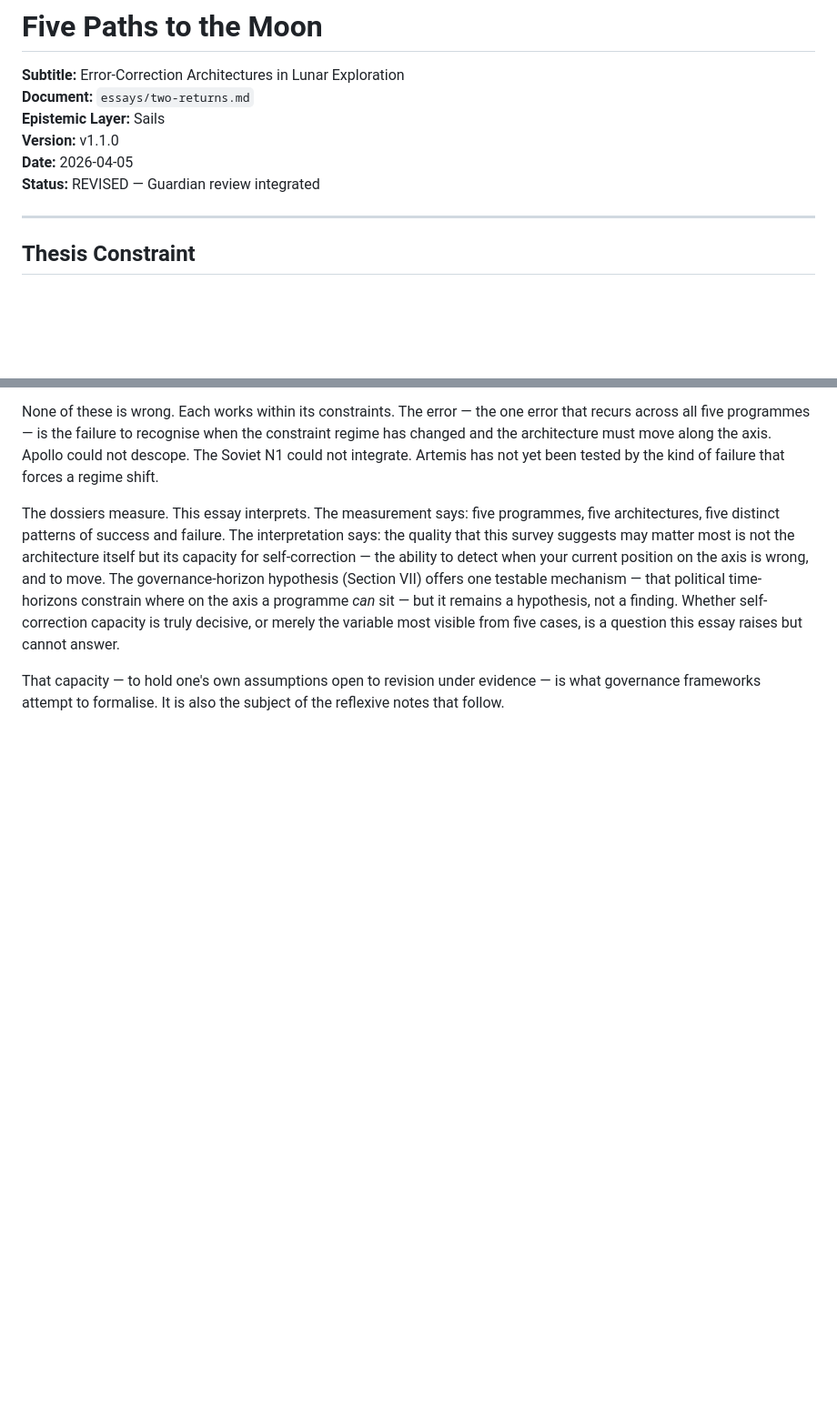
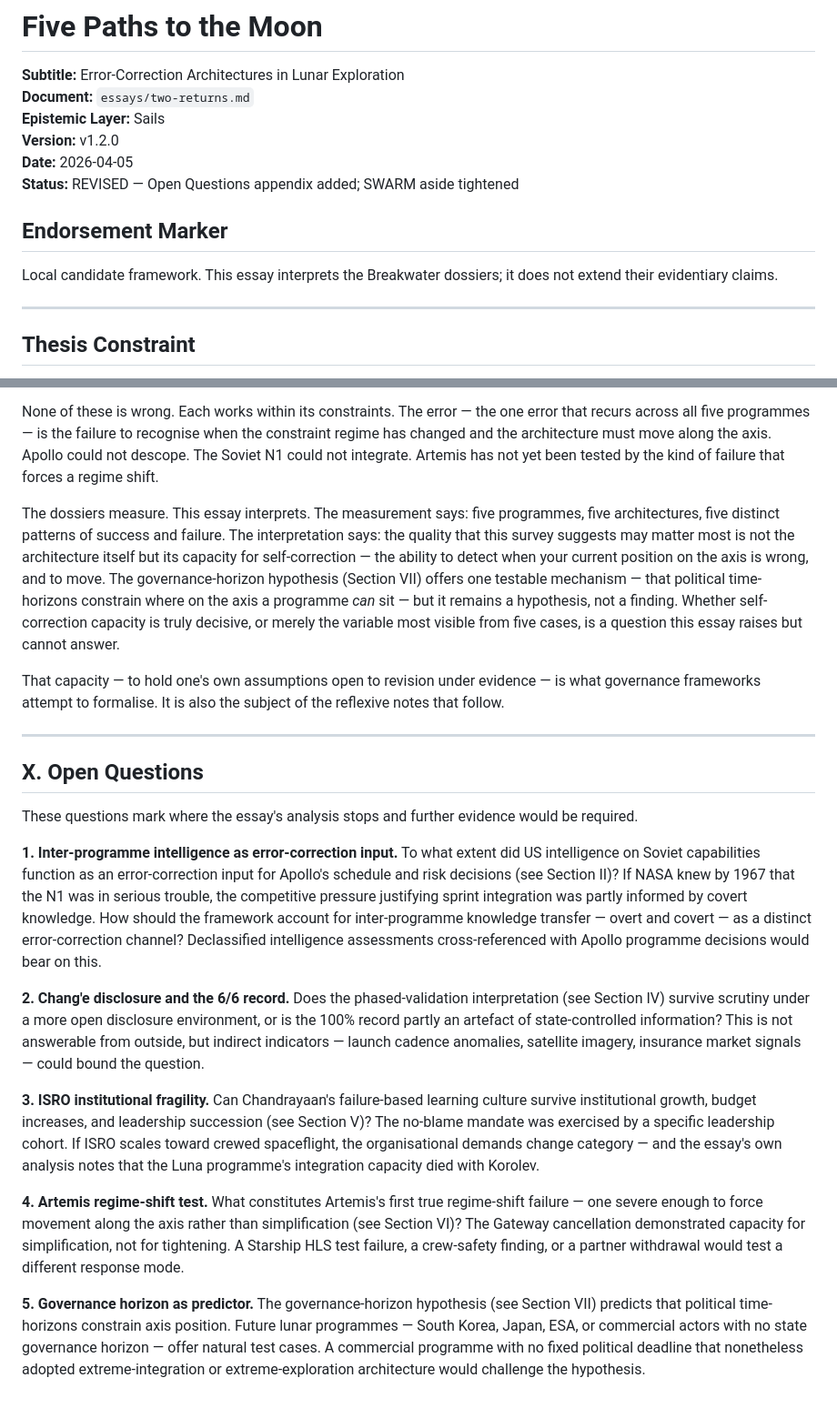
Before and after one commit to threehouse-plus-ec/moonshots, a Markdown page: essays/two-returns.md, 2 parts joined by grey strips. Shown at 91% size. GitHub-like rendering; blank space fills up the shorter version.

Commit message:
Revise essay v1.1.0 → v1.2.0: Open Questions appendix, SWARM tightening
Add Section X with five open questions marking the essay's interpretive
boundary (intelligence inputs, Chang'e disclosure, ISRO fragility,
Artemis regime-shift test, governance-horizon prediction).

Fix SWARM-ASSESSMENT link to resolve on GitHub (blob URL), soften
analogical claim from "maps directly" to "echoes." Add Endorsement
Marker per Coastline template requirement.

Co-Authored-By: Claude Opus 4.6 (1M context) <noreply@anthropic.com>

```diff
--- a/essays/two-returns.md
+++ b/essays/two-returns.md
@@ -3,9 +3,13 @@
 **Subtitle:** Error-Correction Architectures in Lunar Exploration
 **Document:** `essays/two-returns.md`
 **Epistemic Layer:** Sails
-**Version:** v1.1.0
+**Version:** v1.2.0
 **Date:** 2026-04-05
-**Status:** REVISED — Guardian review integrated
+**Status:** REVISED — Open Questions appendix added; SWARM aside tightened
+
+## Endorsement Marker
+
+Local candidate framework. This essay interprets the Breakwater dossiers; it does not extend their evidentiary claims.
 
 ---
 
@@ -205,3 +209,19 @@ None of these is wrong. Each works within its constraints. The error — the one
 The dossiers measure. This essay interprets. The measurement says: five programmes, five architectures, five distinct patterns of success and failure. The interpretation says: the quality that this survey suggests may matter most is not the architecture itself but its capacity for self-correction — the ability to detect when your current position on the axis is wrong, and to move. The governance-horizon hypothesis (Section VII) offers one testable mechanism — that political time-horizons constrain where on the axis a programme *can* sit — but it remains a hypothesis, not a finding. Whether self-correction capacity is truly decisive, or merely the variable most visible from five cases, is a question this essay raises but cannot answer.
 
 That capacity — to hold one's own assumptions open to revision under evidence — is what governance frameworks attempt to formalise. It is also the subject of the reflexive notes that follow.
+
+---
+
+## X. Open Questions
+
+These questions mark where the essay's analysis stops and further evidence would be required.
+
+**1. Inter-programme intelligence as error-correction input.** To what extent did US intelligence on Soviet capabilities function as an error-correction input for Apollo's schedule and risk decisions (see Section II)? If NASA knew by 1967 that the N1 was in serious trouble, the competitive pressure justifying sprint integration was partly informed by covert knowledge. How should the framework account for inter-programme knowledge transfer — overt and covert — as a distinct error-correction channel? Declassified intelligence assessments cross-referenced with Apollo programme decisions would bear on this.
+
+**2. Chang'e disclosure and the 6/6 record.** Does the phased-validation interpretation (see Section IV) survive scrutiny under a more open disclosure environment, or is the 100% record partly an artefact of state-controlled information? This is not answerable from outside, but indirect indicators — launch cadence anomalies, satellite imagery, insurance market signals — could bound the question.
+
+**3. ISRO institutional fragility.** Can Chandrayaan's failure-based learning culture survive institutional growth, budget increases, and leadership succession (see Section V)? The no-blame mandate was exercised by a specific leadership cohort. If ISRO scales toward crewed spaceflight, the organisational demands change category — and the essay's own analysis notes that the Luna programme's integration capacity died with Korolev.
+
+**4. Artemis regime-shift test.** What constitutes Artemis's first true regime-shift failure — one severe enough to force movement along the axis rather than simplification (see Section VI)? The Gateway cancellation demonstrated capacity for simplification, not for tightening. A Starship HLS test failure, a crew-safety finding, or a partner withdrawal would test a different response mode.
+
+**5. Governance horizon as predictor.** The governance-horizon hypothesis (see Section VII) predicts that political time-horizons constrain axis position. Future lunar programmes — South Korea, Japan, ESA, or commercial actors with no state governance horizon — offer natural test cases. A commercial programme with no fixed political deadline that nonetheless adopted extreme-integration or extreme-exploration architecture would challenge the hypothesis.
```
Also changed, not shown: other parts of essays/two-returns.md (+1 -1 lines).
